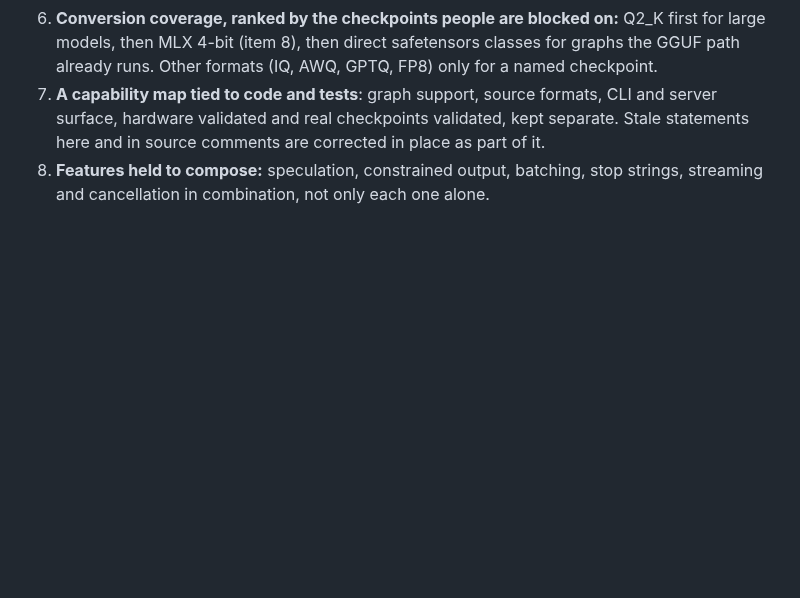
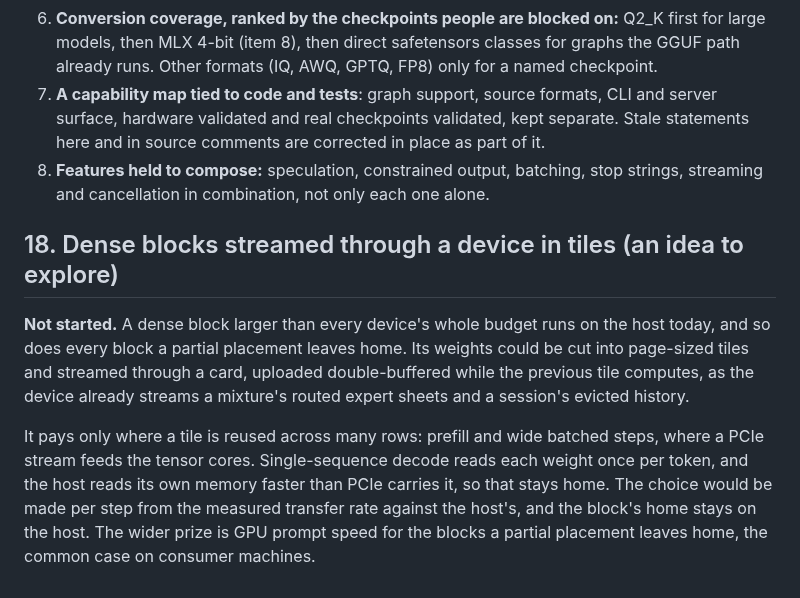
Before and after one commit to samyfodil/jitllm, a Markdown page: ROADMAP.md, the part around the change. GitHub-like rendering; blank space fills up the shorter version.

Commit message:
roadmap: dense blocks streamed through a device in tiles, an idea to explore

```diff
--- a/ROADMAP.md
+++ b/ROADMAP.md
@@ -373,3 +373,20 @@ than replacing it.
 8. **Features held to compose:** speculation, constrained output, batching,
    stop strings, streaming and cancellation in combination, not only each one
    alone.
+
+## 18. Dense blocks streamed through a device in tiles (an idea to explore)
+
+**Not started.** A dense block larger than every device's whole budget runs on
+the host today, and so does every block a partial placement leaves home. Its
+weights could be cut into page-sized tiles and streamed through a card,
+uploaded double-buffered while the previous tile computes, as the device
+already streams a mixture's routed expert sheets and a session's evicted
+history.
+
+It pays only where a tile is reused across many rows: prefill and wide batched
+steps, where a PCIe stream feeds the tensor cores. Single-sequence decode reads
+each weight once per token, and the host reads its own memory faster than PCIe
+carries it, so that stays home. The choice would be made per step from the
+measured transfer rate against the host's, and the block's home stays on the
+host. The wider prize is GPU prompt speed for the blocks a partial placement
+leaves home, the common case on consumer machines.
```
